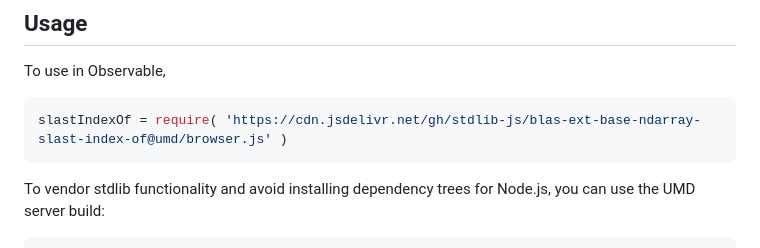
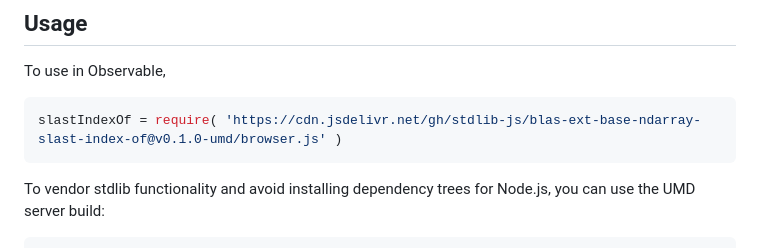
Before and after one commit to stdlib-js/blas-ext-base-ndarray-slast-index-of, a Markdown page: README.md, the part around one of its changes. Drawn GitHub-style.

Commit message:
Update README.md for UMD bundle v0.1.0

````diff
--- a/README.md
+++ b/README.md
@@ -50,7 +50,7 @@ limitations under the License.
 To use in Observable,
 
 ```javascript
-slastIndexOf = require( 'https://cdn.jsdelivr.net/gh/stdlib-js/blas-ext-base-ndarray-slast-index-of@umd/browser.js' )
+slastIndexOf = require( 'https://cdn.jsdelivr.net/gh/stdlib-js/blas-ext-base-ndarray-slast-index-of@v0.1.0-umd/browser.js' )
 ```
 
 To vendor stdlib functionality and avoid installing dependency trees for Node.js, you can use the UMD server build:
````
Also changed, not shown: other parts of README.md (+2 -2 lines).
